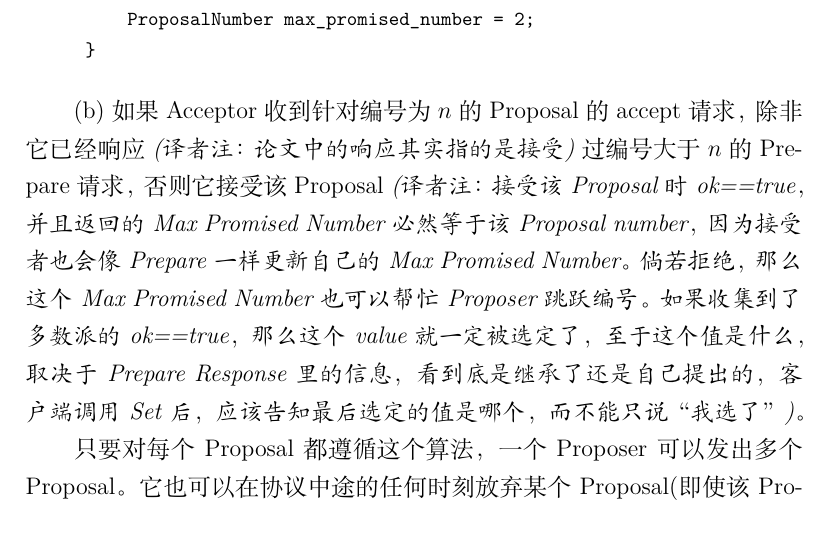
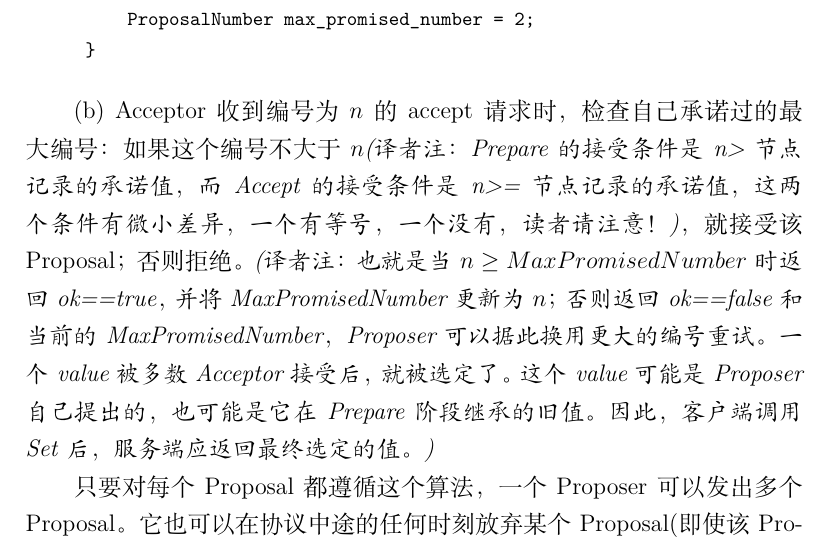
Before and after one commit to markity/paxos-simple-translate, a LaTeX paper (paper.tex, which reads sections/02-consensus-algorithm.tex): part of page 15 of 25, cut so that both start at the same text. Compiled offline with XeLaTeX.

Commit message:
fix: more info

```diff
--- a/sections/02-consensus-algorithm.tex
+++ b/sections/02-consensus-algorithm.tex
@@ -346,16 +346,16 @@ message AcceptResponse {
 }
 \end{quote}
 
-(b)如果Acceptor收到针对编号为\(n\)的Proposal的accept请求，除非它已经
-响应\emph{(译者注：论文中的响应其实指的是接受)}过编号大于\(n\)
-的Prepare请求，否则它接受该Proposal\emph{
-(译者注：接受该Proposal时ok==true，并且返回的Max Promised Number必然等于
-该Proposal number，因为接受者也会像Prepare一样更新自己
-的Max Promised Number。
-倘若拒绝，那么这个Max Promised Number也可以帮忙Proposer跳跃编号。如果
-收集到了多数派的ok==true，那么这个value就一定被选定了，至于这个
-值是什么，取决于Prepare Response里的信息，看到底是继承了还是自己提出的，
-客户端调用Set后，应该告知最后选定的值是哪个，而不能只说“我选了”)}。
+(b) Acceptor收到编号为\(n\)的accept请求时，检查自己承诺过的最大编号：
+如果这个编号不大于\(n\)\emph{(译者注：Prepare的接受条件是n>节点记录的
+承诺值，而Accept的接受条件是n>=节点记录的承诺值，这两个条件有微小差异，一个
+有等号，一个没有，读者请注意！)}，就接受该Proposal；否则拒绝。
+\emph{(译者注：也就是当\(n \geq MaxPromisedNumber\)时返回
+ok==true，并将MaxPromisedNumber更新为\(n\)；否则返回ok==false和当前
+的MaxPromisedNumber，Proposer可以据此换用更大的编号重试。一个value被
+多数Acceptor接受后，就被选定了。这个value可能是Proposer自己提出的，也
+可能是它在Prepare阶段继承的旧值。因此，客户端调用Set后，服务端应返回
+最终选定的值。)}
 
 只要对每个Proposal都遵循这个算法，一个Proposer可以发出多个Proposal。
 它也可以在协议中途的任何时刻放弃某个Proposal(即使该Proposal的请求
```
Also changed, not shown: paper.pdf, 1 other file.
